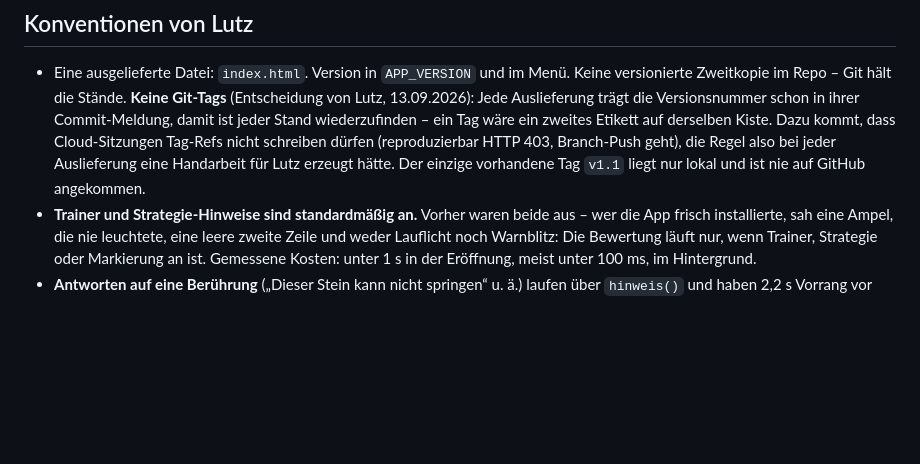
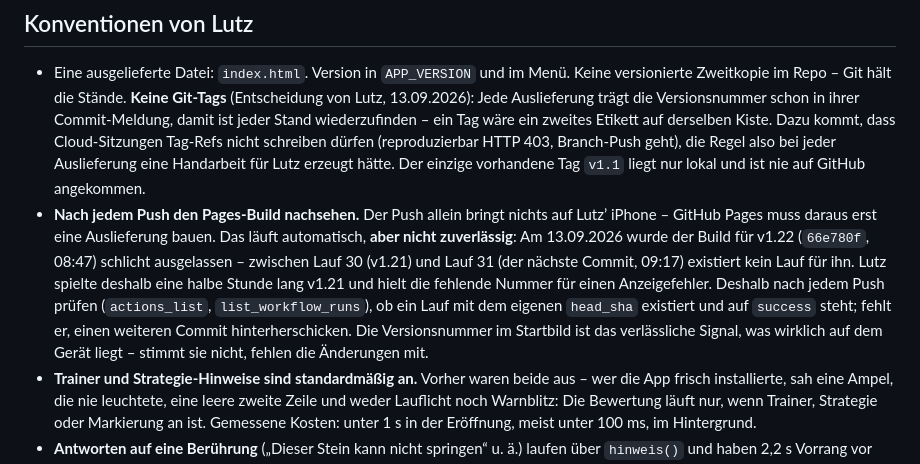
Before and after one commit to luperttrading-lab/solitaire, a Markdown page: CLAUDE.md, the part around the change. Drawn GitHub-style; blank space fills up the shorter version.

Commit message:
Nach jedem Push den Pages-Build nachsehen
GitHub Pages hat den Build fuer v1.22 (66e780f, 08:47) ausgelassen -
zwischen Lauf 30 (v1.21) und Lauf 31 (der naechste Commit, 09:17)
existiert kein Lauf dafuer. Lutz spielte deshalb eine halbe Stunde
lang v1.21 und hielt die fehlende Nummer fuer einen Anzeigefehler,
waehrend in Wahrheit die Aenderungen fehlten.

Als Konvention festgehalten: nach jedem Push pruefen, ob ein Lauf mit
dem eigenen head_sha existiert und auf success steht.

Co-Authored-By: Claude Opus 5 <noreply@anthropic.com>
Claude-Session: https://claude.ai/code/session_019sf9VHzvVctsDbpd4V1Q6r

```diff
--- a/CLAUDE.md
+++ b/CLAUDE.md
@@ -28,6 +28,7 @@ Autor/Product Owner: Lutz („Neo"). Sprache im Chat und in der App: Deutsch, pe
 
 ## Konventionen von Lutz
 - Eine ausgelieferte Datei: `index.html`. Version in `APP_VERSION` und im Menü. Keine versionierte Zweitkopie im Repo – Git hält die Stände. **Keine Git-Tags** (Entscheidung von Lutz, 13.09.2026): Jede Auslieferung trägt die Versionsnummer schon in ihrer Commit-Meldung, damit ist jeder Stand wiederzufinden – ein Tag wäre ein zweites Etikett auf derselben Kiste. Dazu kommt, dass Cloud-Sitzungen Tag-Refs nicht schreiben dürfen (reproduzierbar HTTP 403, Branch-Push geht), die Regel also bei jeder Auslieferung eine Handarbeit für Lutz erzeugt hätte. Der einzige vorhandene Tag `v1.1` liegt nur lokal und ist nie auf GitHub angekommen.
+- **Nach jedem Push den Pages-Build nachsehen.** Der Push allein bringt nichts auf Lutz’ iPhone – GitHub Pages muss daraus erst eine Auslieferung bauen. Das läuft automatisch, **aber nicht zuverlässig**: Am 13.09.2026 wurde der Build für v1.22 (`66e780f`, 08:47) schlicht ausgelassen – zwischen Lauf 30 (v1.21) und Lauf 31 (der nächste Commit, 09:17) existiert kein Lauf für ihn. Lutz spielte deshalb eine halbe Stunde lang v1.21 und hielt die fehlende Nummer für einen Anzeigefehler. Deshalb nach jedem Push prüfen (`actions_list`, `list_workflow_runs`), ob ein Lauf mit dem eigenen `head_sha` existiert und auf `success` steht; fehlt er, einen weiteren Commit hinterherschicken. Die Versionsnummer im Startbild ist das verlässliche Signal, was wirklich auf dem Gerät liegt – stimmt sie nicht, fehlen die Änderungen mit.
 - **Trainer und Strategie-Hinweise sind standardmäßig an.** Vorher waren beide aus – wer die App frisch installierte, sah eine Ampel, die nie leuchtete, eine leere zweite Zeile und weder Lauflicht noch Warnblitz: Die Bewertung läuft nur, wenn Trainer, Strategie oder Markierung an ist. Gemessene Kosten: unter 1 s in der Eröffnung, meist unter 100 ms, im Hintergrund.
 - **Antworten auf eine Berührung** („Dieser Stein kann nicht springen“ u. ä.) laufen über `hinweis()` und haben 2,2 s Vorrang vor der Bewertung – sonst überschreibt die gleichzeitig fertig werdende Bewertung des vorigen Zuges sie, bevor man sie lesen kann. Ein Zug oder ein neues Spiel beendet den Vorrang sofort (`hinweisBis=0` in `afterMove` und `newGame`), sonst verzögert er die nächste Bewertungsanzeige.
 - **Markierung des letzten Zuges** (nur beim Spulen, `game.lastMove`) verschwindet, sobald man das Brett berührt (`game.markAus`, gesetzt in `onTap` **und** im `pointerdown` des Bretts, damit auch ein Tipp neben die Felder aufräumt) – sie stand sonst beim Nachdenken im Weg. Beim nächsten Spulen erscheint sie wieder. Fünf Prüfungen in `test_browser`.
```
